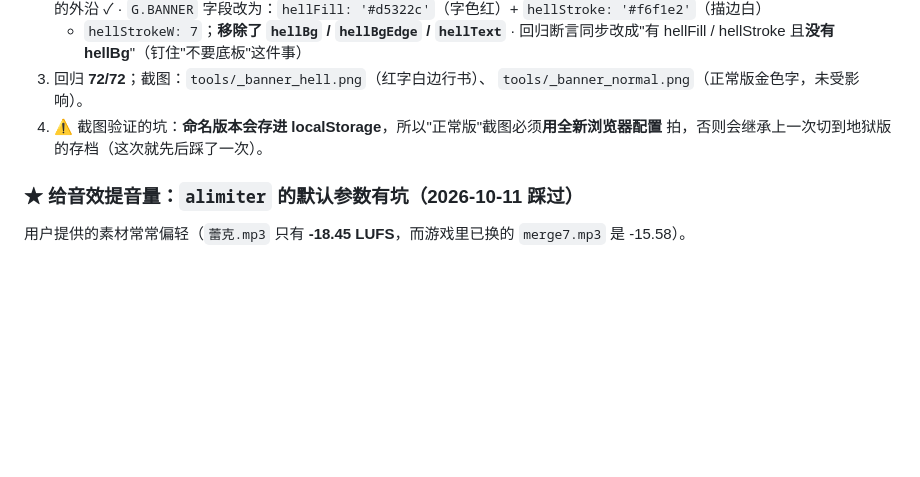
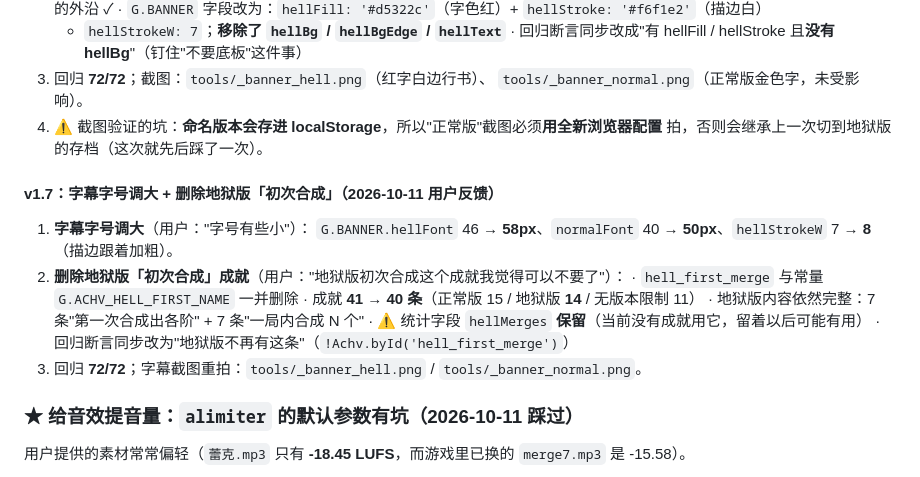
Before and after one commit to Lord-of-darkness-114/Hecheng-alice, a Markdown page: 交接文档.md, the part around the change. GitHub-like rendering; blank space fills up the shorter version.

Commit message:
文档：记录 v1.7（字幕字号调大、删除地狱版初次合成，共 40 条成就）

```diff
--- a/交接文档.md
+++ b/交接文档.md
@@ -601,6 +601,16 @@ SHA256 与工程里的 `bgm_normal.ogg` **完全一致**，文件头是 `4F 67 6
    `tools/_banner_normal.png`（正常版金色字，未受影响）。
 4. ⚠️ 截图验证的坑：**命名版本会存进 localStorage**，所以"正常版"截图必须**用全新浏览器配置**
    拍，否则会继承上一次切到地狱版的存档（这次就先后踩了一次）。
+#### v1.7：字幕字号调大 + 删除地狱版「初次合成」（2026-10-11 用户反馈）
+1. **字幕字号调大**（用户："字号有些小"）：
+   `G.BANNER.hellFont` 46 → **58px**、`normalFont` 40 → **50px**、`hellStrokeW` 7 → **8**（描边跟着加粗）。
+2. **删除地狱版「初次合成」成就**（用户："地狱版初次合成这个成就我觉得可以不要了"）：
+   · `hell_first_merge` 与常量 `G.ACHV_HELL_FIRST_NAME` 一并删除
+   · 成就 **41 → 40 条**（正常版 15 / 地狱版 **14** / 无版本限制 11）
+   · 地狱版内容依然完整：7 条"第一次合成出各阶" + 7 条"一局内合成 N 个"
+   · ⚠️ 统计字段 `hellMerges` **保留**（当前没有成就用它，留着以后可能有用）
+   · 回归断言同步改为"地狱版不再有这条"（`!Achv.byId('hell_first_merge')`）
+3. 回归 **72/72**；字幕截图重拍：`tools/_banner_hell.png` / `tools/_banner_normal.png`。
 ### ★ 给音效提音量：`alimiter` 的默认参数有坑（2026-10-11 踩过）
 用户提供的素材常常偏轻（`蕾克.mp3` 只有 **-18.45 LUFS**，而游戏里已换的 `merge7.mp3` 是 -15.58）。
 
```
Also changed, not shown: README.md (+1 -1 lines).
